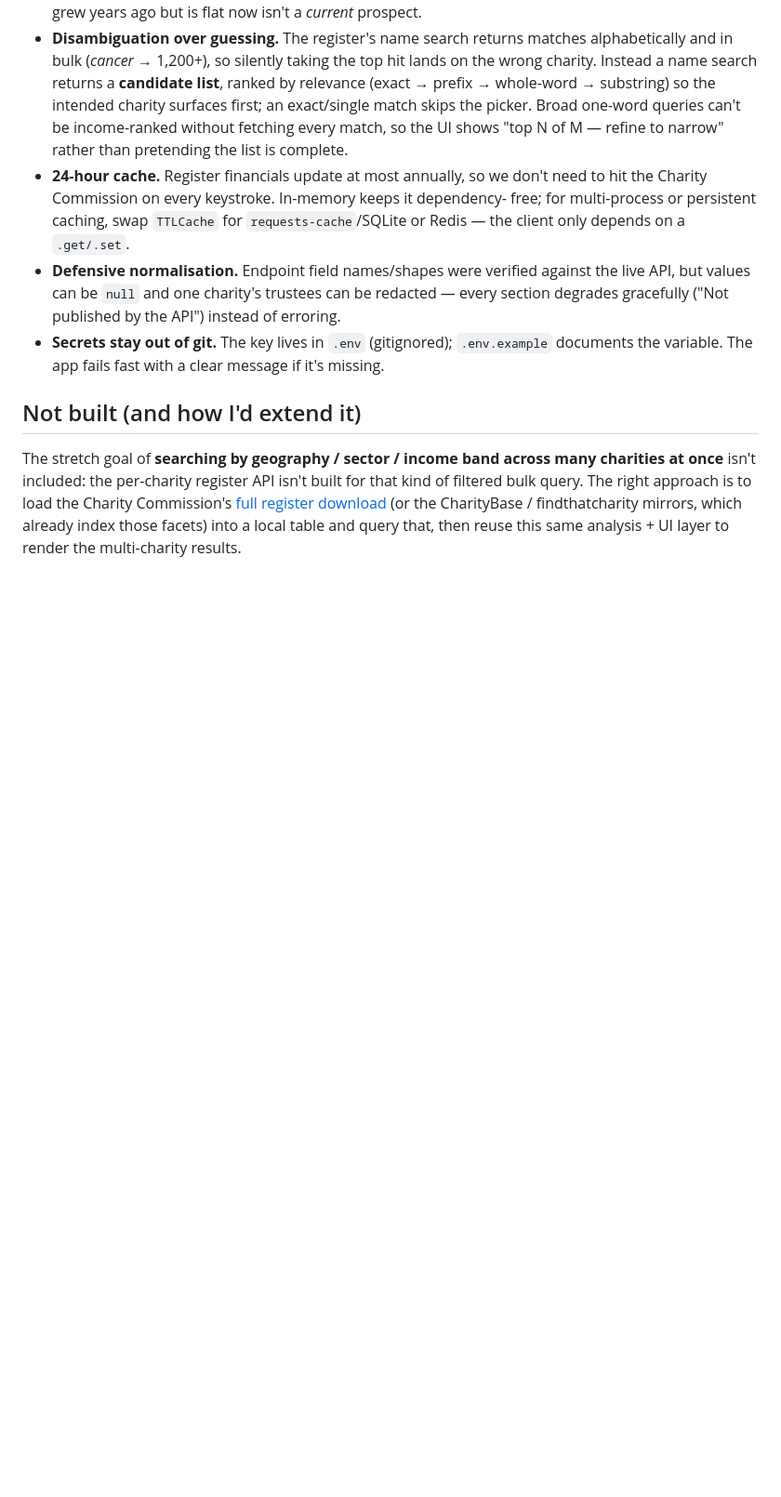
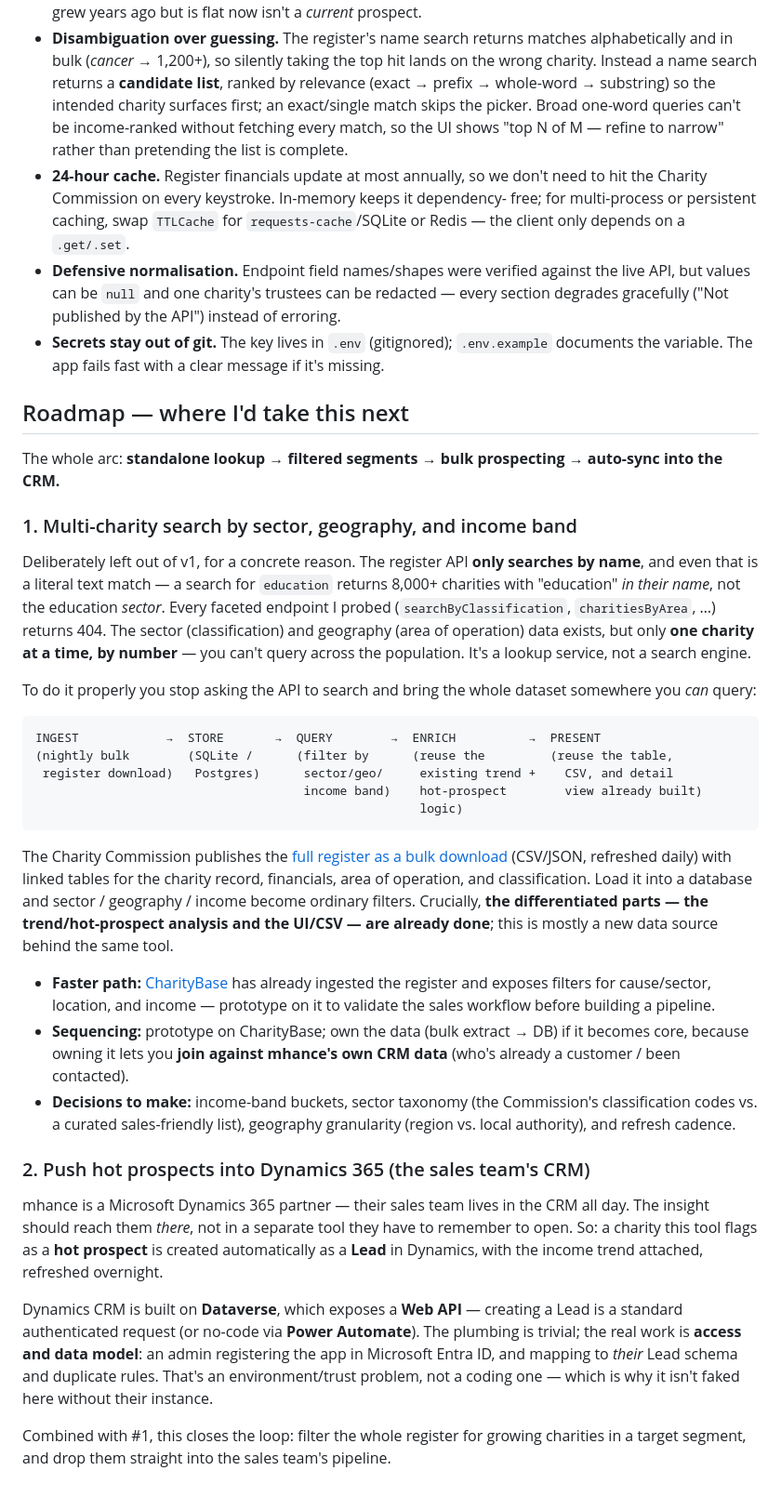
Before and after one commit to mikkaarumugam/fde-assessment, a Markdown page: README.md, the part around the change. Shown at 93% size. Rendered like a GitHub page; blank space fills up the shorter version.

Commit message:
Expand roadmap: multi-charity search + Dynamics 365 integration
Document the two extensions in depth — why faceted search isn't in v1 (the API
is name-only) and the bulk-extract/CharityBase pipeline to add it, plus pushing
hot prospects into Dynamics as CRM Leads via the Dataverse Web API.

Co-Authored-By: Claude Opus 4.8 (1M context) <noreply@anthropic.com>

````diff
--- a/README.md
+++ b/README.md
@@ -108,12 +108,64 @@ All paths below are under `charity-tool/`:
 - **Secrets stay out of git.** The key lives in `.env` (gitignored); `.env.example`
   documents the variable. The app fails fast with a clear message if it's missing.
 
-## Not built (and how I'd extend it)
+## Roadmap — where I'd take this next
 
-The stretch goal of **searching by geography / sector / income band across many
-charities at once** isn't included: the per-charity register API isn't built for
-that kind of filtered bulk query. The right approach is to load the Charity
-Commission's [full register download](https://register-of-charities.charitycommission.gov.uk/en/full-register-download)
-(or the CharityBase / findthatcharity mirrors, which already index those facets)
-into a local table and query that, then reuse this same analysis + UI layer to
-render the multi-charity results.
+The whole arc:
+**standalone lookup → filtered segments → bulk prospecting → auto-sync into the CRM.**
+
+### 1. Multi-charity search by sector, geography, and income band
+
+Deliberately left out of v1, for a concrete reason. The register API **only
+searches by name**, and even that is a literal text match — a search for
+`education` returns 8,000+ charities with "education" *in their name*, not the
+education *sector*. Every faceted endpoint I probed (`searchByClassification`,
+`charitiesByArea`, …) returns 404. The sector (classification) and geography
+(area of operation) data exists, but only **one charity at a time, by number** —
+you can't query across the population. It's a lookup service, not a search engine.
+
+To do it properly you stop asking the API to search and bring the whole dataset
+somewhere you *can* query:
+
+```
+INGEST            →  STORE       →  QUERY        →  ENRICH          →  PRESENT
+(nightly bulk        (SQLite /      (filter by      (reuse the         (reuse the table,
+ register download)   Postgres)      sector/geo/     existing trend +    CSV, and detail
+                                     income band)    hot-prospect        view already built)
+                                                     logic)
+```
+
+The Charity Commission publishes the [full register as a bulk download](https://register-of-charities.charitycommission.gov.uk/en/full-register-download)
+(CSV/JSON, refreshed daily) with linked tables for the charity record, financials,
+area of operation, and classification. Load it into a database and sector /
+geography / income become ordinary filters. Crucially, **the differentiated parts —
+the trend/hot-prospect analysis and the UI/CSV — are already done**; this is mostly
+a new data source behind the same tool.
+
+- **Faster path:** [CharityBase](https://charitybase.uk/) has already ingested the
+  register and exposes filters for cause/sector, location, and income — prototype
+  on it to validate the sales workflow before building a pipeline.
+- **Sequencing:** prototype on CharityBase; own the data (bulk extract → DB) if it
+  becomes core, because owning it lets you **join against mhance's own CRM data**
+  (who's already a customer / been contacted).
+- **Decisions to make:** income-band buckets, sector taxonomy (the Commission's
+  classification codes vs. a curated sales-friendly list), geography granularity
+  (region vs. local authority), and refresh cadence.
+
+### 2. Push hot prospects into Dynamics 365 (the sales team's CRM)
+
+mhance is a Microsoft Dynamics 365 partner — their sales team lives in the CRM all
+day. The insight should reach them *there*, not in a separate tool they have to
+remember to open. So: a charity this tool flags as a **hot prospect** is created
+automatically as a **Lead** in Dynamics, with the income trend attached, refreshed
+overnight.
+
+Dynamics CRM is built on **Dataverse**, which exposes a **Web API** — creating a
+Lead is a standard authenticated request (or no-code via **Power Automate**). The
+plumbing is trivial; the real work is **access and data model**: an admin
+registering the app in Microsoft Entra ID, and mapping to *their* Lead schema and
+duplicate rules. That's an environment/trust problem, not a coding one — which is
+why it isn't faked here without their instance.
+
+Combined with #1, this closes the loop: filter the whole register for growing
+charities in a target segment, and drop them straight into the sales team's
+pipeline.
````
